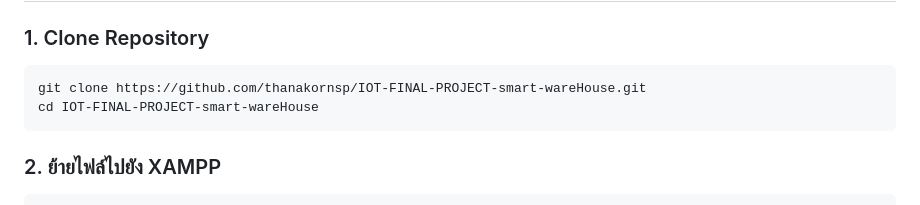
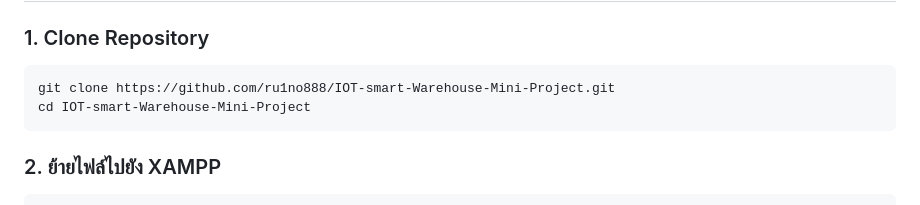
Before and after one commit to ru1no888/IOT-smart-Warehouse-Mini-Project, a Markdown page: README.md, the part around the change. Drawn GitHub-style.

Commit message:
📝 Update README with correct repo URL

````diff
--- a/README.md
+++ b/README.md
@@ -61,8 +61,8 @@
 
 ### 1. Clone Repository
 ```bash
-git clone https://github.com/thanakornsp/IOT-FINAL-PROJECT-smart-wareHouse.git
-cd IOT-FINAL-PROJECT-smart-wareHouse
+git clone https://github.com/ru1no888/IOT-smart-Warehouse-Mini-Project.git
+cd IOT-smart-Warehouse-Mini-Project
 ```
 
 ### 2. ย้ายไฟล์ไปยัง XAMPP
````
